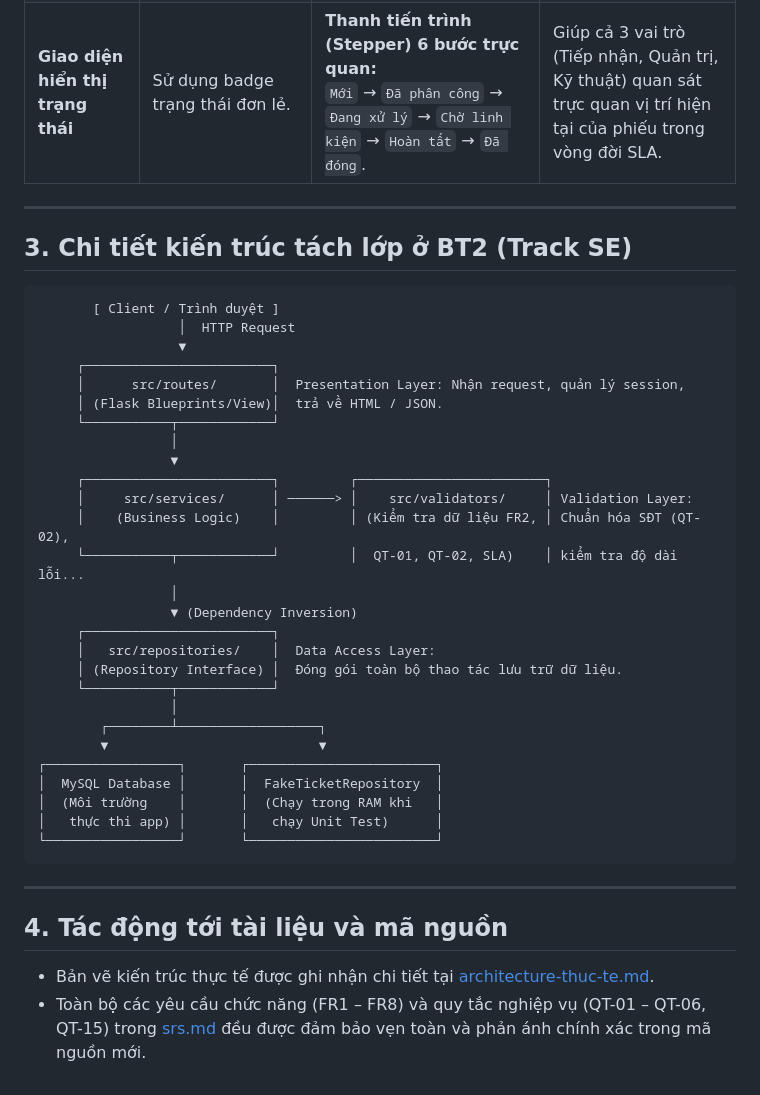
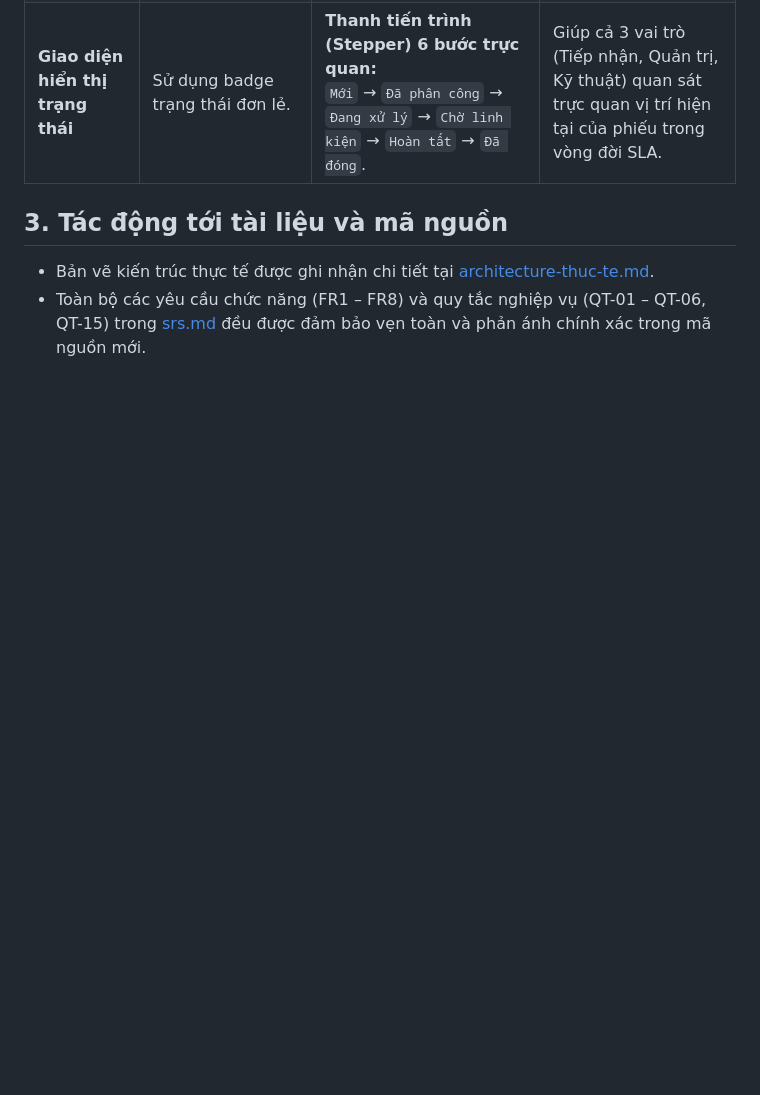
Before and after one commit to vuthelong123/CDTN01, a Markdown page: BT2/docs/thay-doi-thiet-ke.md, the part around one of its changes. GitHub-like rendering; blank space fills up the shorter version.

Commit message:
fix thay-doi-thiet-ke.md
Updated design document to reflect changes in system architecture and requirements for the warranty management system.

````diff
--- a/BT2/docs/thay-doi-thiet-ke.md
+++ b/BT2/docs/thay-doi-thiet-ke.md
@@ -24,42 +20,6 @@ Trong Bài tập 1 (BT1), hệ thống đã xây dựng tài liệu đặc tả
 | **Luồng trạng thái KTV (QT-06)** | Cho phép chọn giữa các trạng thái kế tiếp trong danh sách. | **Khóa chặt tiến trình tuyến tính:**<br>`Đã phân công` → `Đang xử lý` → `Chờ linh kiện` → `Hoàn tất`. | Ngăn chặn kỹ thuật viên nhảy cóc trạng thái hoặc thao tác sai quy trình xử lý kỹ thuật. |
 | **Giao diện hiển thị trạng thái** | Sử dụng badge trạng thái đơn lẻ. | **Thanh tiến trình (Stepper) 6 bước trực quan:**<br>`Mới` → `Đã phân công` → `Đang xử lý` → `Chờ linh kiện` → `Hoàn tất` → `Đã đóng`. | Giúp cả 3 vai trò (Tiếp nhận, Quản trị, Kỹ thuật) quan sát trực quan vị trí hiện tại của phiếu trong vòng đời SLA. |
 
----
-
-## 3. Chi tiết kiến trúc tách lớp ở BT2 (Track SE)
-
-```text
-       [ Client / Trình duyệt ]
-                  │  HTTP Request
-                  ▼
-     ┌────────────────────────┐
-     │      src/routes/       │  Presentation Layer: Nhận request, quản lý session,
-     │ (Flask Blueprints/View)│  trả về HTML / JSON.
-     └───────────┬────────────┘
-                 │
-                 ▼
-     ┌────────────────────────┐         ┌────────────────────────┐
-     │     src/services/      │ ──────> │    src/validators/     │ Validation Layer:
-     │    (Business Logic)    │         │ (Kiểm tra dữ liệu FR2, │ Chuẩn hóa SĐT (QT-02),
-     └───────────┬────────────┘         │  QT-01, QT-02, SLA)    │ kiểm tra độ dài lỗi...
-                 │
-                 ▼ (Dependency Inversion)
-     ┌────────────────────────┐
-     │   src/repositories/    │  Data Access Layer:
-     │ (Repository Interface) │  Đóng gói toàn bộ thao tác lưu trữ dữ liệu.
-     └───────────┬────────────┘
-                 │
-        ┌────────┴──────────────────┐
-        ▼                           ▼
-┌─────────────────┐       ┌────────────────────────┐
-│  MySQL Database │       │  FakeTicketRepository  │
-│  (Môi trường    │       │  (Chạy trong RAM khi   │
-│   thực thi app) │       │   chạy Unit Test)      │
-└─────────────────┘       └────────────────────────┘
-```
-
----
-
-## 4. Tác động tới tài liệu và mã nguồn
+## 3. Tác động tới tài liệu và mã nguồn
 - Bản vẽ kiến trúc thực tế được ghi nhận chi tiết tại [architecture-thuc-te.md](file:///c:/CDTN01/BT2/docs/architecture-thuc-te.md).
 - Toàn bộ các yêu cầu chức năng (FR1 – FR8) và quy tắc nghiệp vụ (QT-01 – QT-06, QT-15) trong [srs.md](file:///c:/CDTN01/BT2/docs/srs.md) đều được đảm bảo vẹn toàn và phản ánh chính xác trong mã nguồn mới.
````
Also changed, not shown: other parts of BT2/docs/thay-doi-thiet-ke.md (+0 -4 lines).
